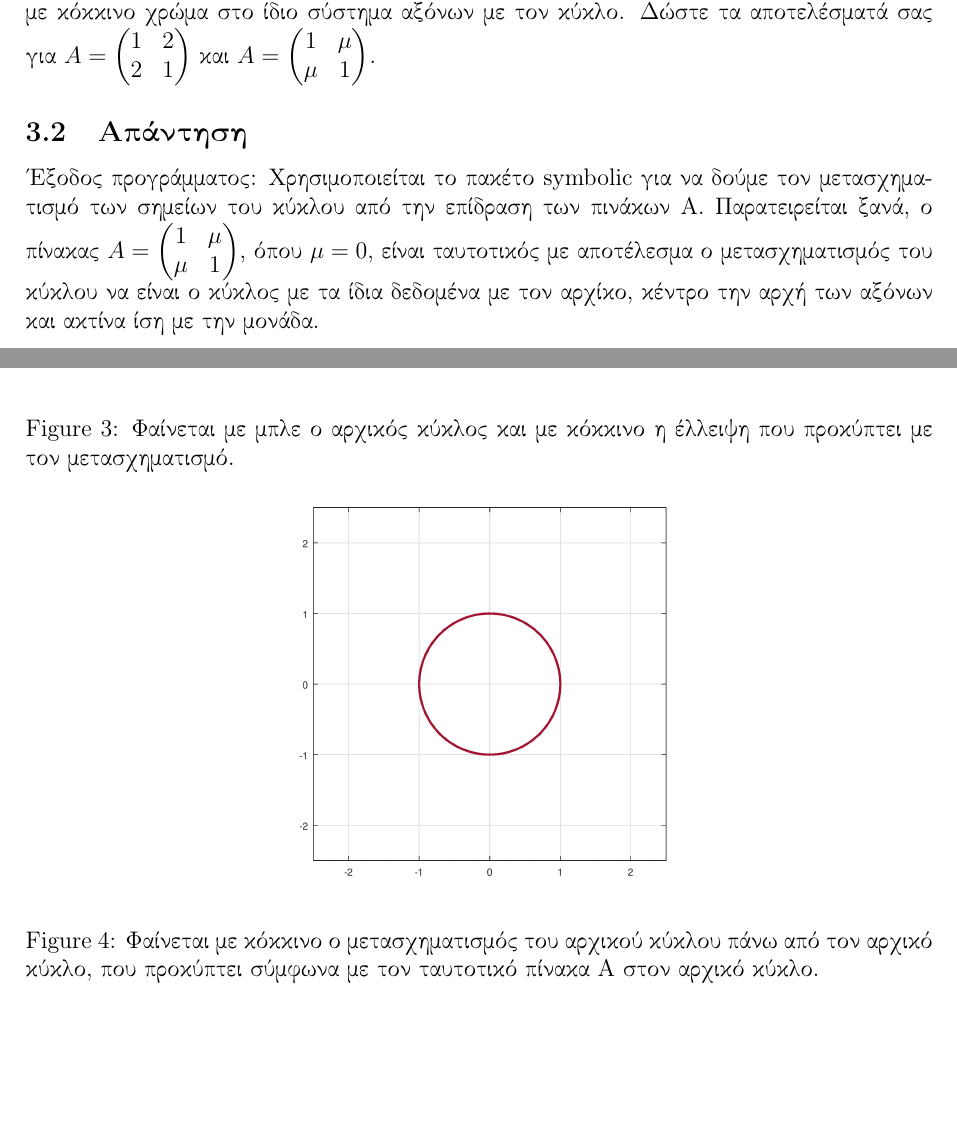
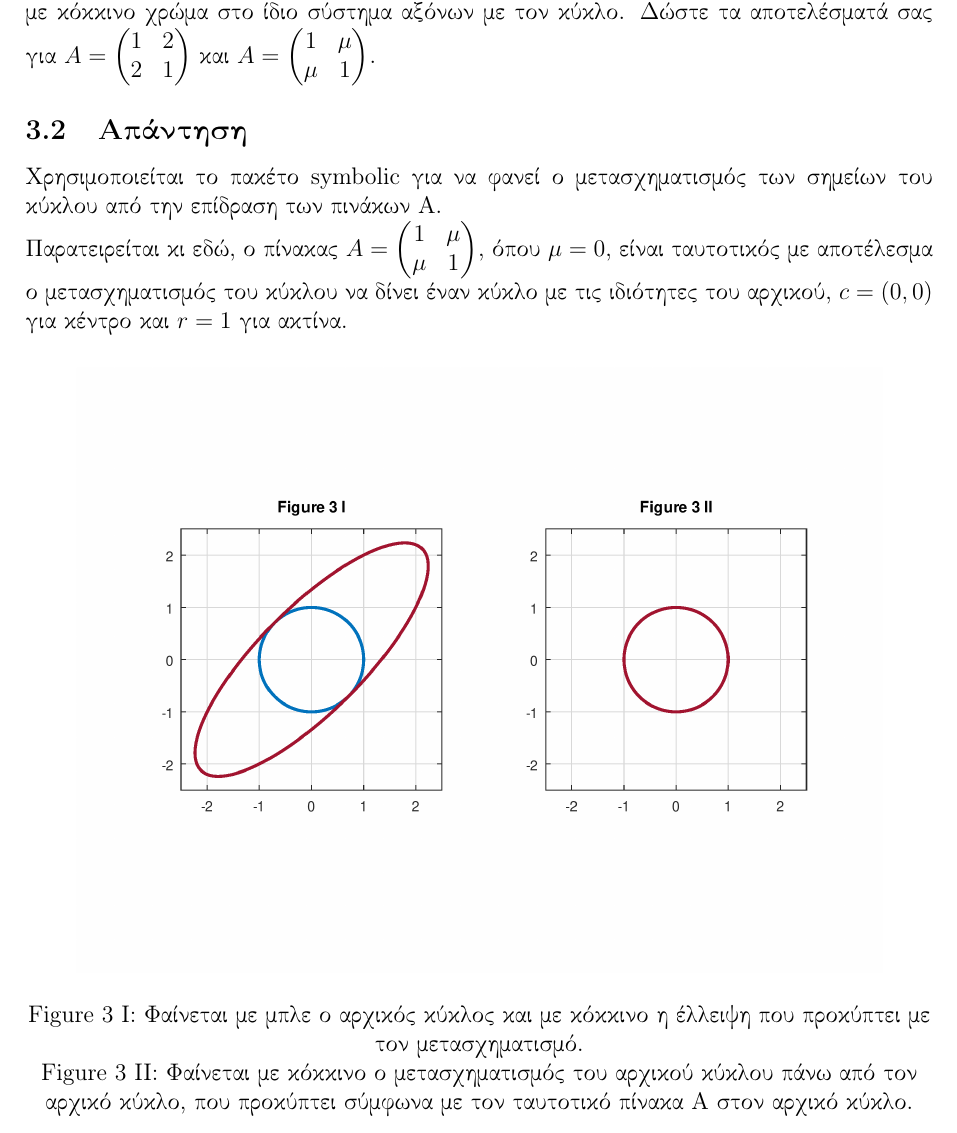
Before and after one commit to mikezamayias/glowing-sniffle, a LaTeX document (Linear Algebra/Project 1/Project 1.tex): two parts of pages 6 and 7 of 8 before the commit and part of page 6 of 7 after it, the two joined at a grey line, cut so that both start at the same text, the shorter picture padded with empty space. Compiled offline with pdfLaTeX.

Commit message:
updated with task 3 answer

```diff
--- a/Linear Algebra/Project 1/Project 1.tex
+++ b/Linear Algebra/Project 1/Project 1.tex
@@ -190,28 +190,28 @@ $ και $
 	\end{pmatrix}
 $.
 \subsection{Απάντηση}
-Έξοδος προγράμματος:
-%\lstinputlisting[firstline=2, lastline=29]{"Task 3.txt"}
-Χρησιμοποιείται το πακέτο symbolic για να δούμε τον μετασχηματισμό των σημείων
-του κύκλου από την επίδραση των πινάκων Α. Παρατειρείται ξανά, ο πίνακας $
+Χρησιμοποιείται το πακέτο symbolic για να φανεί ο μετασχηματισμός των σημείων
+του κύκλου από την επίδραση των πινάκων Α.\\
+Παρατειρείται κι εδώ, ο πίνακας $
 	A = \begin{pmatrix}
 		1   & \mu \\
 		\mu & 1
 	\end{pmatrix}
 $, όπου $\mu = 0$, είναι ταυτοτικός με αποτέλεσμα ο μετασχηματισμός του κύκλου
-να είναι ο κύκλος με τα ίδια δεδομένα με τον αρχίκο, κέντρο την αρχή των αξόνων
-και ακτίνα ίση με την μονάδα.
-\begin{figure}
-	\centering
-	\centering
-	\includegraphics[scale=0.5]{a.png}
-	\caption{Φαίνεται με μπλε ο αρχικός κύκλος και με κόκκινο η έλλειψη που
-		προκύπτει με τον μετασχηματισμό.}
-	\includegraphics[scale=0.5]{i.png}
-	\caption{Φαίνεται με κόκκινο ο μετασχηματισμός του αρχικού κύκλου πάνω
-		από τον αρχικό κύκλο, που προκύπτει σύμφωνα με τον ταυτοτικό πίνακα Α
-		στον αρχικό κύκλο.}
-\end{figure}
+να δίνει έναν κύκλο με τις ιδιότητες του αρχικού, $c=(0, 0)$ για κέντρο και
+$r=1$ για ακτίνα.
+\begin{center}
+	\begin{figure}[H]
+		\centering
+		\includegraphics[scale=0.7]{3i_ii.png}
+	\end{figure}
+	Figure 3 I: Φαίνεται με μπλε ο αρχικός κύκλος και με κόκκινο η έλλειψη που
+	προκύπτει με τον μετασχηματισμό.\\
+	Figure 3 II: Φαίνεται με κόκκινο ο μετασχηματισμός του αρχικού κύκλου πάνω
+	από τον αρχικό κύκλο, που προκύπτει σύμφωνα με τον ταυτοτικό πίνακα Α
+	στον αρχικό κύκλο.
+\end{center}
+
 \newpage\section{Άσκηση 4}
 \subsection{Εκφώνηση}
 Σκοπός της άσκησης είναι να διαβάσουμε τα ιδιοδιανύσματα από την δράση ενός
```
